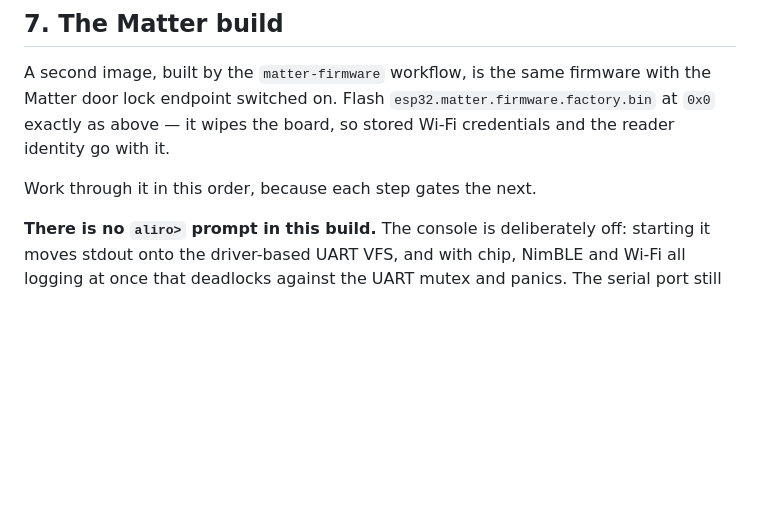
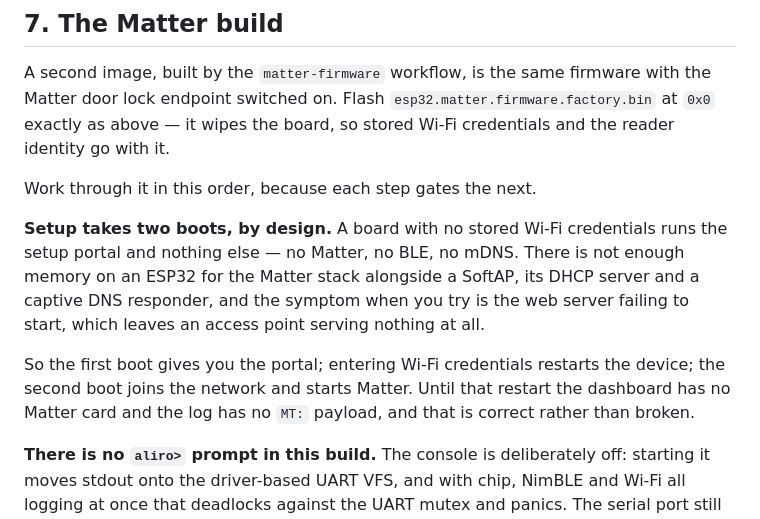
Before and after one commit to Ruhanpaco/Aliro-homekey, a Markdown page: docs/FIRST-TEST.md, the part around the change. Rendered like a GitHub page; blank space fills up the shorter version.

Commit message:
docs(first-test): setup takes two boots, and that is correct
Without this the first boot looks broken in a specific way: no Matter card, no
MT: payload, and nothing saying the stack is waiting for a network rather than
having failed to start.

```diff
--- a/docs/FIRST-TEST.md
+++ b/docs/FIRST-TEST.md
@@ -171,6 +171,17 @@ board, so stored Wi-Fi credentials and the reader identity go with it.
 
 Work through it in this order, because each step gates the next.
 
+**Setup takes two boots, by design.** A board with no stored Wi-Fi credentials
+runs the setup portal and nothing else — no Matter, no BLE, no mDNS. There is
+not enough memory on an ESP32 for the Matter stack alongside a SoftAP, its DHCP
+server and a captive DNS responder, and the symptom when you try is the web
+server failing to start, which leaves an access point serving nothing at all.
+
+So the first boot gives you the portal; entering Wi-Fi credentials restarts the
+device; the second boot joins the network and starts Matter. Until that restart
+the dashboard has no Matter card and the log has no `MT:` payload, and that is
+correct rather than broken.
+
 **There is no `aliro>` prompt in this build.** The console is deliberately off:
 starting it moves stdout onto the driver-based UART VFS, and with chip, NimBLE
 and Wi-Fi all logging at once that deadlocks against the UART mutex and panics.
```
